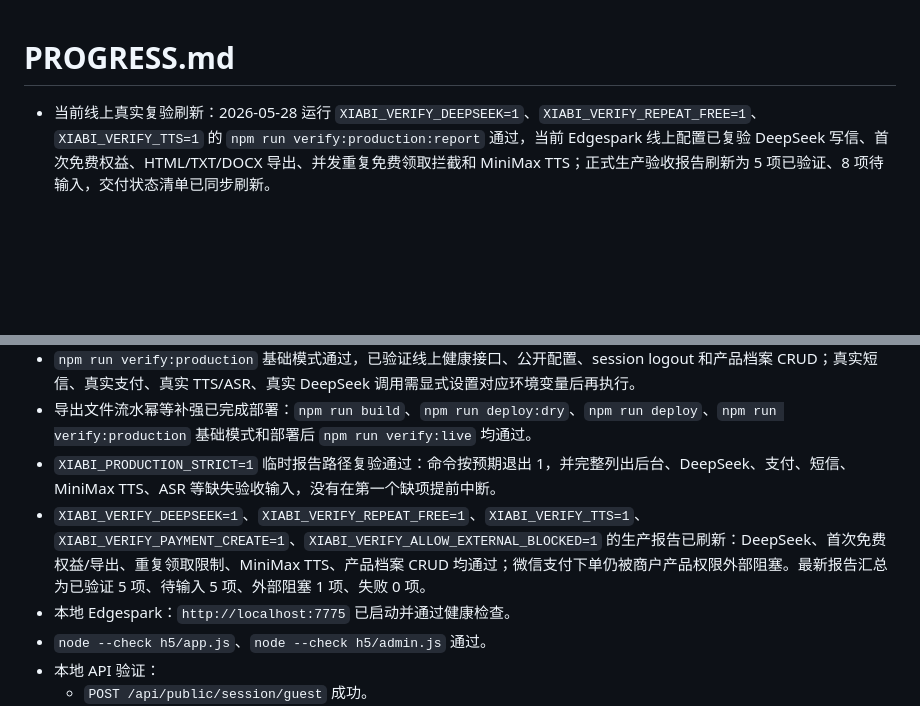
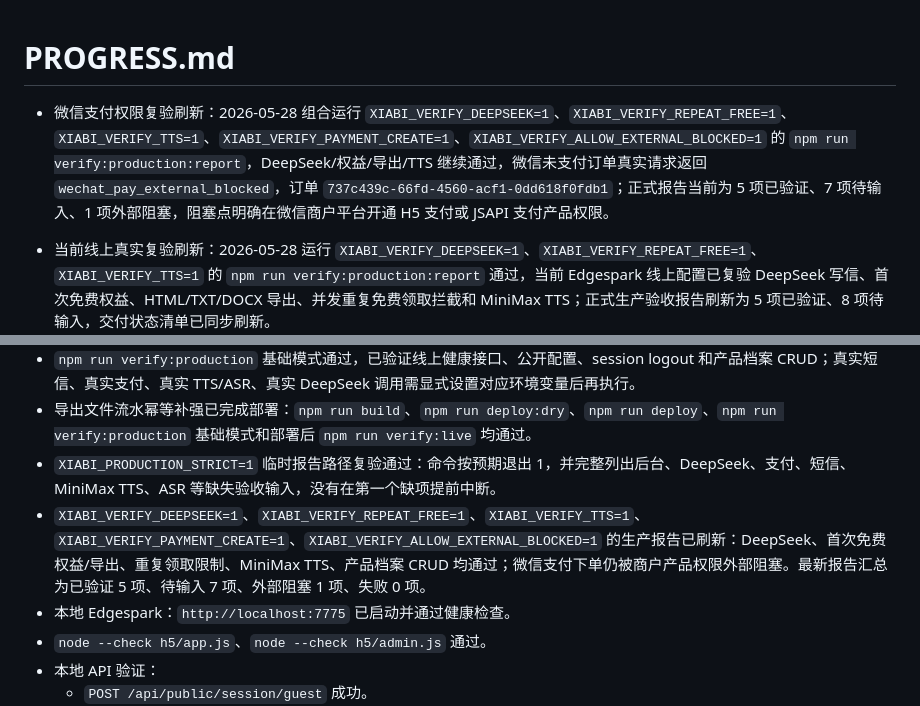
Before and after one commit to PC0008/xiabi, a Markdown page: PROGRESS.md, 2 parts joined by grey strips. Rendered like a GitHub page; blank space fills up the shorter version.

Commit message:
docs: refresh payment permission evidence

```diff
--- a/PROGRESS.md
+++ b/PROGRESS.md
@@ -1,4 +1,6 @@
 # PROGRESS.md
+
+- 微信支付权限复验刷新：2026-05-28 组合运行 `XIABI_VERIFY_DEEPSEEK=1`、`XIABI_VERIFY_REPEAT_FREE=1`、`XIABI_VERIFY_TTS=1`、`XIABI_VERIFY_PAYMENT_CREATE=1`、`XIABI_VERIFY_ALLOW_EXTERNAL_BLOCKED=1` 的 `npm run verify:production:report`，DeepSeek/权益/导出/TTS 继续通过，微信未支付订单真实请求返回 `wechat_pay_external_blocked`，订单 `737c439c-66fd-4560-acf1-0dd618f0fdb1`；正式报告当前为 5 项已验证、7 项待输入、1 项外部阻塞，阻塞点明确在微信商户平台开通 H5 支付或 JSAPI 支付产品权限。
 
 - 当前线上真实复验刷新：2026-05-28 运行 `XIABI_VERIFY_DEEPSEEK=1`、`XIABI_VERIFY_REPEAT_FREE=1`、`XIABI_VERIFY_TTS=1` 的 `npm run verify:production:report` 通过，当前 Edgespark 线上配置已复验 DeepSeek 写信、首次免费权益、HTML/TXT/DOCX 导出、并发重复免费领取拦截和 MiniMax TTS；正式生产验收报告刷新为 5 项已验证、8 项待输入，交付状态清单已同步刷新。
 
@@ -256,7 +258,7 @@
 - `npm run verify:production` 基础模式通过，已验证线上健康接口、公开配置、session logout 和产品档案 CRUD；真实短信、真实支付、真实 TTS/ASR、真实 DeepSeek 调用需显式设置对应环境变量后再执行。
 - 导出文件流水幂等补强已完成部署：`npm run build`、`npm run deploy:dry`、`npm run deploy`、`npm run verify:production` 基础模式和部署后 `npm run verify:live` 均通过。
 - `XIABI_PRODUCTION_STRICT=1` 临时报告路径复验通过：命令按预期退出 1，并完整列出后台、DeepSeek、支付、短信、MiniMax TTS、ASR 等缺失验收输入，没有在第一个缺项提前中断。
-- `XIABI_VERIFY_DEEPSEEK=1`、`XIABI_VERIFY_REPEAT_FREE=1`、`XIABI_VERIFY_TTS=1`、`XIABI_VERIFY_PAYMENT_CREATE=1`、`XIABI_VERIFY_ALLOW_EXTERNAL_BLOCKED=1` 的生产报告已刷新：DeepSeek、首次免费权益/导出、重复领取限制、MiniMax TTS、产品档案 CRUD 均通过；微信支付下单仍被商户产品权限外部阻塞。最新报告汇总为已验证 5 项、待输入 5 项、外部阻塞 1 项、失败 0 项。
+- `XIABI_VERIFY_DEEPSEEK=1`、`XIABI_VERIFY_REPEAT_FREE=1`、`XIABI_VERIFY_TTS=1`、`XIABI_VERIFY_PAYMENT_CREATE=1`、`XIABI_VERIFY_ALLOW_EXTERNAL_BLOCKED=1` 的生产报告已刷新：DeepSeek、首次免费权益/导出、重复领取限制、MiniMax TTS、产品档案 CRUD 均通过；微信支付下单仍被商户产品权限外部阻塞。最新报告汇总为已验证 5 项、待输入 7 项、外部阻塞 1 项、失败 0 项。
 - 本地 Edgespark：`http://localhost:7775` 已启动并通过健康检查。
 - `node --check h5/app.js`、`node --check h5/admin.js` 通过。
 - 本地 API 验证：
```
Also changed, not shown: docs/delivery-status-latest.md (+6 -6 lines), docs/production-readiness-latest.md (+7 -7 lines).
